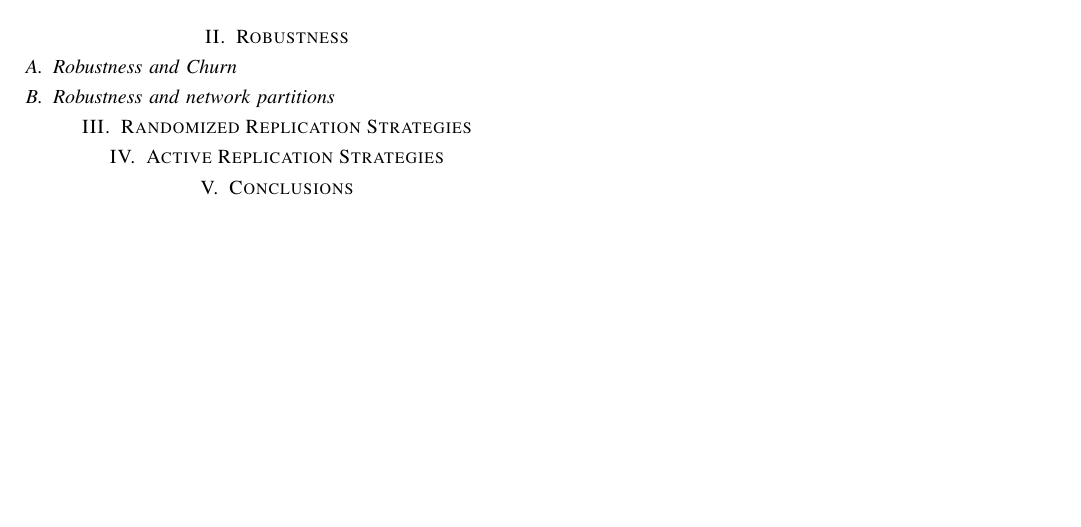
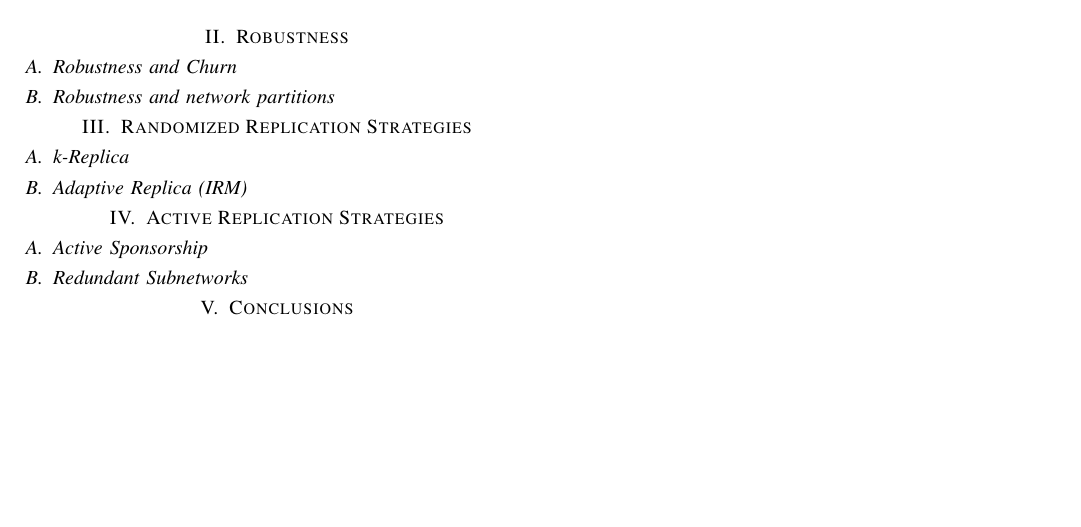
Before and after one commit to BrendanBenshoof/DissertationProjects, a LaTeX paper (replicas.tex): part of page 2 of 2, cut so that both start at the same text. Compiled offline with pdfLaTeX; a missing font is replaced by an installed copy or a similar font; a LaTeX package or settings file that is missing is left out.

Commit message:
not sure what I am doing with this commit.

```diff
--- a/replicas.tex
+++ b/replicas.tex
@@ -458,7 +458,14 @@ Each strategy will be described, analyzed and finally compared and contrasted wi
 
 \section{Randomized Replication Strategies}
 
+\subsection{k-Replica}
+\subsection{Adaptive Replica (IRM)}
+
 \section{Active Replication Strategies}
+
+\subsection{Active Sponsorship}
+
+\subsection{Redundant Subnetworks}
 
 \section{Conclusions}
 
```
